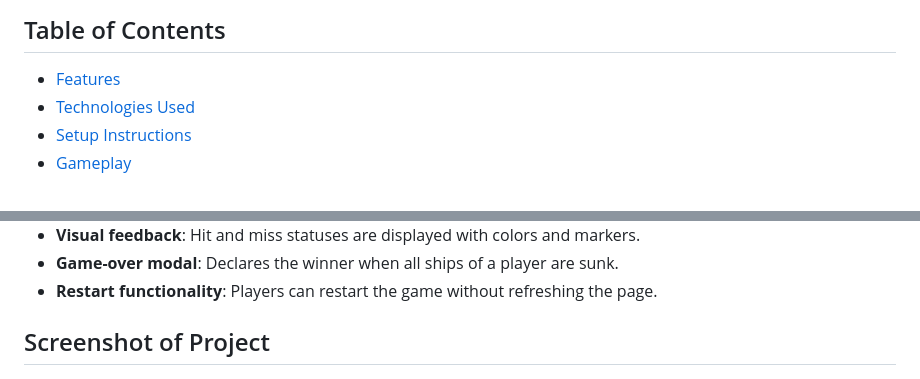
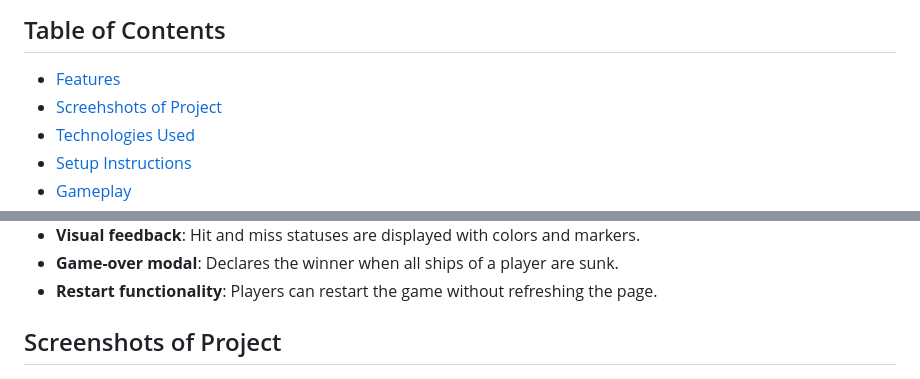
Before and after one commit to peleisaac/python-project-battleship-game, a Markdown page: README.md, 2 parts joined by grey strips. GitHub-like rendering.

Commit message:
Updated README.md with link to screenshots header under TOC
NB: TOC means Table of Contents

```diff
--- a/README.md
+++ b/README.md
@@ -6,6 +6,7 @@ This project is a web-based implementation of the classic **Battleship** game. D
 ## Table of Contents
 
 - [Features](#features)
+- [Screehshots of Project](#screenshots-of-project)
 - [Technologies Used](#technologies-used)
 - [Setup Instructions](#setup-instructions)
 - [Gameplay](#gameplay)
@@ -21,7 +22,7 @@ This project is a web-based implementation of the classic **Battleship** game. D
 - **Game-over modal**: Declares the winner when all ships of a player are sunk.
 - **Restart functionality**: Players can restart the game without refreshing the page.
 
-## Screenshot of Project
+## Screenshots of Project
 ![Screenshot of Battleship Game](https://github.com/peleisaac/python-project-battleship-game/blob/main/images/main_screen.png)
 ![Screenshot of Battleship Game Popup](https://github.com/peleisaac/python-project-battleship-game/blob/main/images/pop_up.png)
 ![Screenshot of Battleship Game Help Page](https://github.com/peleisaac/python-project-battleship-game/blob/main/images/help_page.png)
```
